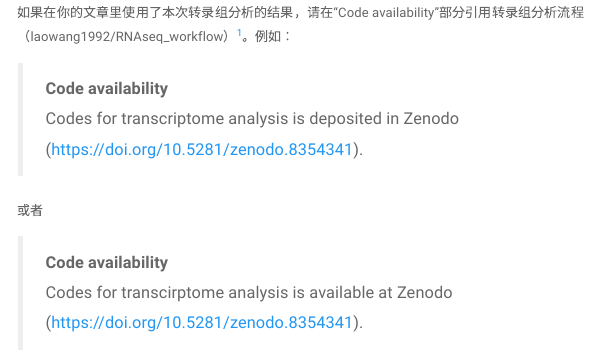
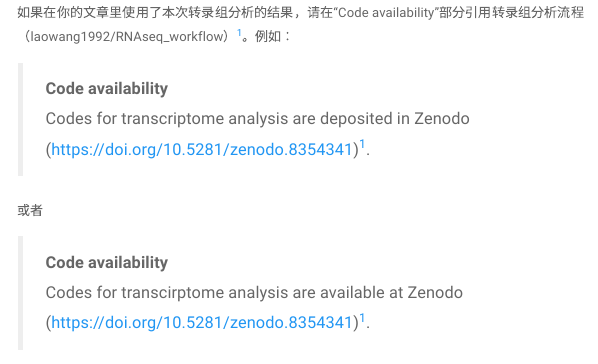
Before and after one commit to laowang1992/RNAseq_workflow, an R Markdown document (report.Rmd): the page in a window 1100 px wide, from 3850 px down. Rendered offline with R 4.5, knitr and Pandoc, with nearby package versions; some code elsewhere in the file could not run offline; menus at the side of the page are left out.

Commit message:
add a doi

```diff
--- a/report.Rmd
+++ b/report.Rmd
@@ -394,12 +394,12 @@ for (i in 1:nrow(contrast)) {
 如果在你的文章里使用了本次转录组分析的结果，请在“Code availability”部分引用转录组分析流程（laowang1992/RNAseq_workflow）<sup>[1](#ref)</sup>。例如：
 
 > **Code availability**<br>
-> Codes for transcriptome analysis is deposited in Zenodo (https://doi.org/10.5281/zenodo.8354341).
+> Codes for transcriptome analysis are deposited in Zenodo (https://doi.org/10.5281/zenodo.8354341)<sup>[1](#ref)</sup>.
 
 或者
 
 > **Code availability**<br>
-Codes for transcirptome analysis is available at Zenodo (https://doi.org/10.5281/zenodo.8354341).
+Codes for transcirptome analysis are available at Zenodo (https://doi.org/10.5281/zenodo.8354341)<sup>[1](#ref)</sup>.
 
 ------
 
```
